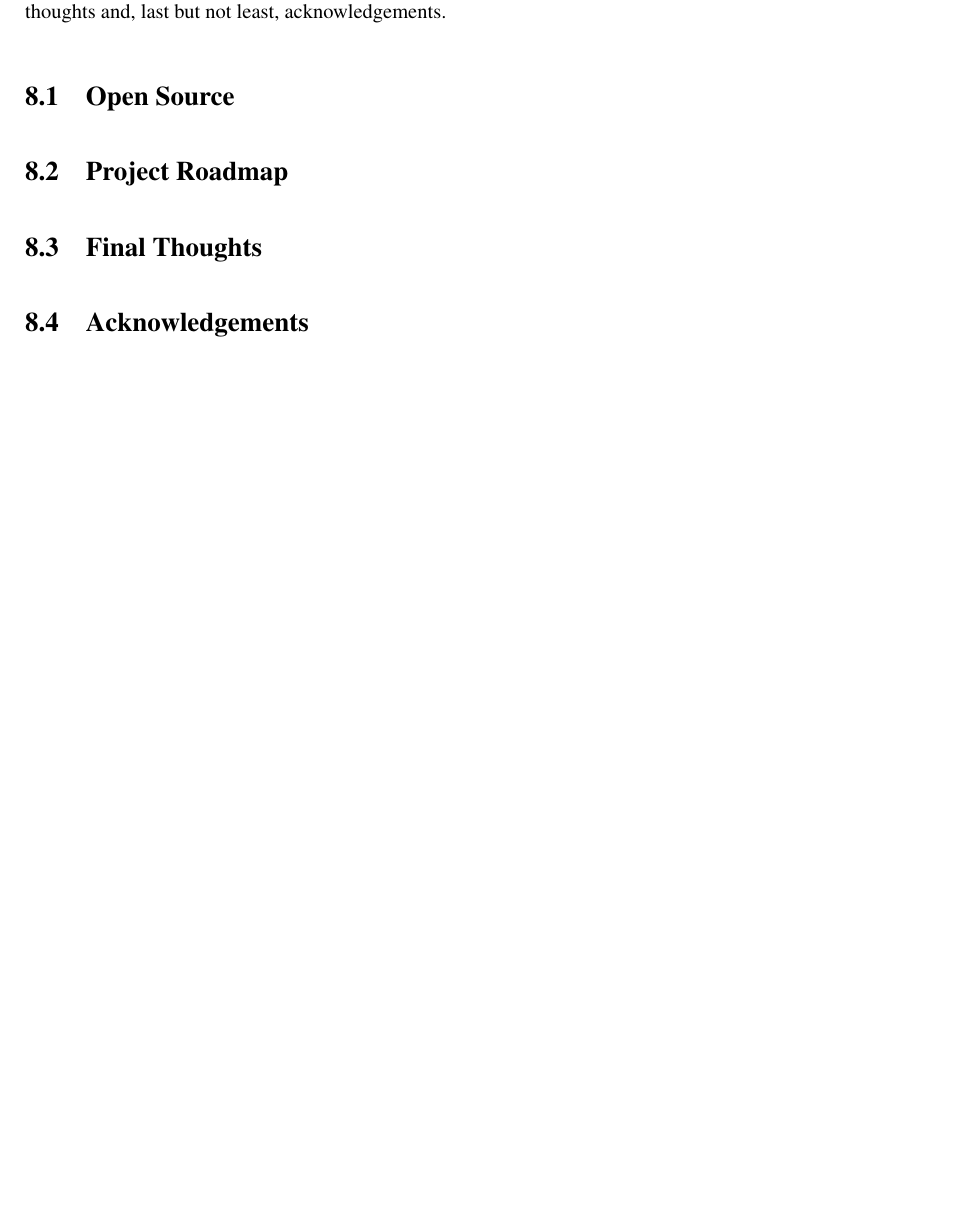
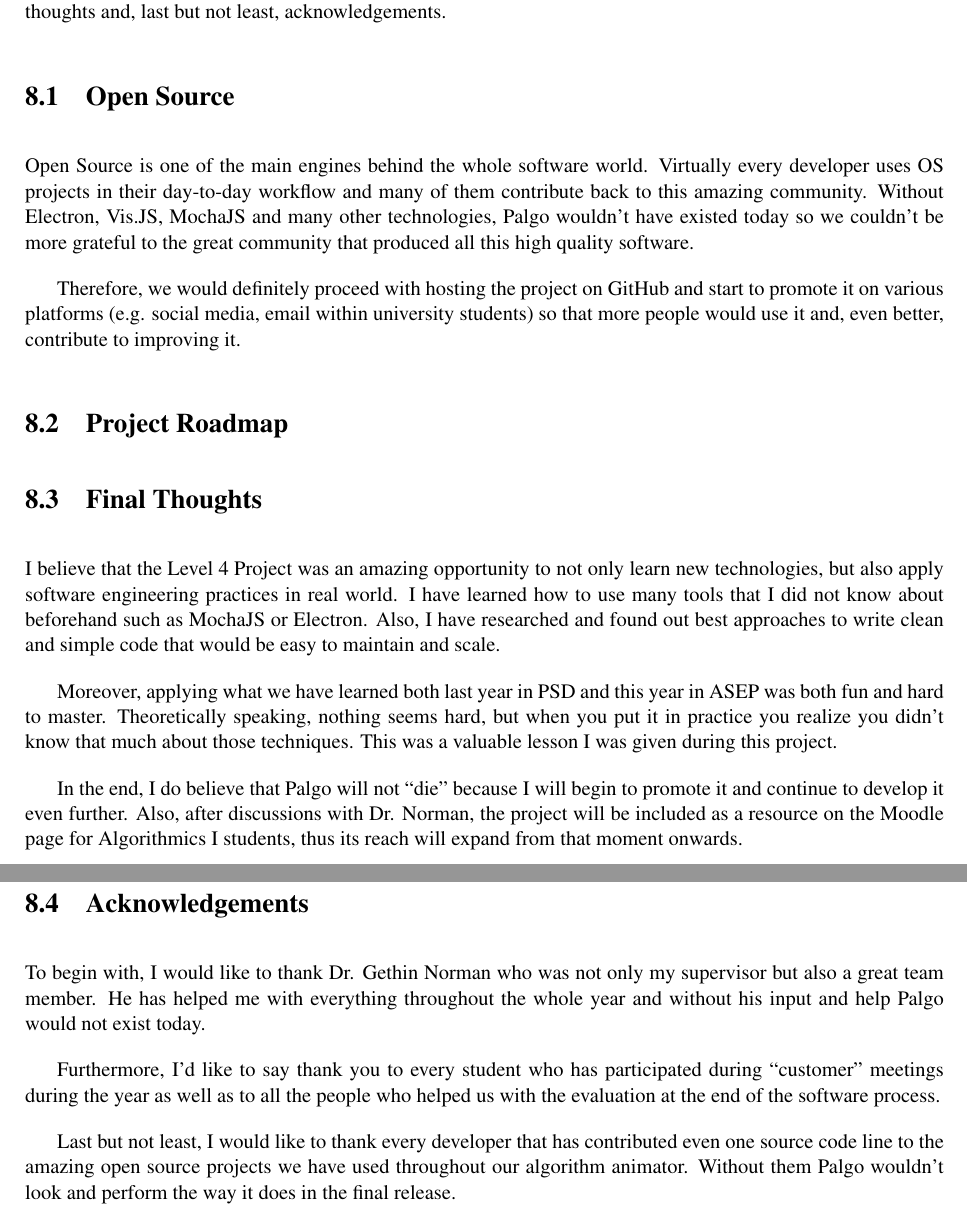
Before and after one commit to nclandrei/L4-Coursework, a LaTeX thesis (Dissertation/main.tex): part of page 44 of 46 before the commit and two parts of pages 44 and 45 of 47 after it, the two joined at a grey line, cut so that both start at the same text, the shorter picture padded with empty space. Compiled offline with pdfLaTeX.

Commit message:
dissertation almost finished

```diff
--- a/Dissertation/main.tex
+++ b/Dissertation/main.tex
@@ -1314,11 +1314,43 @@ not least, acknowledgements.
 
 \section{Open Source}
 
+Open Source is one of the main engines behind the whole software world. Virtually every developer uses OS projects in
+their day-to-day workflow and many of them contribute back to this amazing community. Without Electron, Vis.JS, MochaJS
+and many other technologies, Palgo wouldn't have existed today so we couldn't be more grateful to the great community
+that produced all this high quality software.
+
+Therefore, we would definitely proceed with hosting the project on GitHub and start to promote it on various platforms
+(e.g. social media, email within university students) so that more people would use it and, even better, contribute to
+improving it.
+
 \section{Project Roadmap}
 
 \section{Final Thoughts}
 
+I believe that the Level 4 Project was an amazing opportunity to not only learn new technologies, but also apply
+software engineering practices in real
+world. I have learned how to use many tools that I did not know about beforehand such as MochaJS or Electron. Also, I
+have researched and found out best approaches to write clean and simple code that would be easy to maintain and scale.
+
+Moreover, applying what we have learned both last year in PSD and this year in ASEP was both fun and hard to master.
+Theoretically speaking, nothing seems hard, but when you put it in practice you realize you didn't know that much about
+those techniques. This was a valuable lesson I was given during this project.
+
+In the end, I do believe that Palgo will not ``die" because I will begin to promote it and continue to develop it even
+further. Also, after discussions with Dr. Norman, the project will be included as a resource on the Moodle page for
+Algorithmics I students, thus its reach will expand from that moment onwards.
+
 \section{Acknowledgements}
+
+To begin with, I would like to thank Dr. Gethin Norman who was not only my supervisor but also a great team member. He
+has helped me with everything throughout the whole year and without his input and help Palgo would not exist today.
+
+Furthermore, I'd like to say thank you to every student who has participated during ``customer" meetings during the year
+as well as to all the people who helped us with the evaluation at the end of the software process.
+
+Last but not least, I would like to thank every developer that has contributed even one source code line to the amazing open source projects
+we have used throughout our algorithm animator. Without them Palgo wouldn't look and perform the way it does in
+the final release.
 
 %==============================================================================
 
```
Also changed, not shown: Dissertation/main.tex (4 more changed lines), 4 other files.
